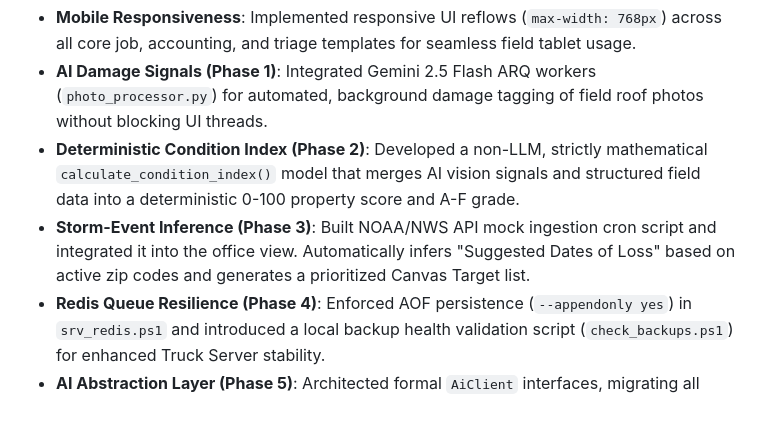
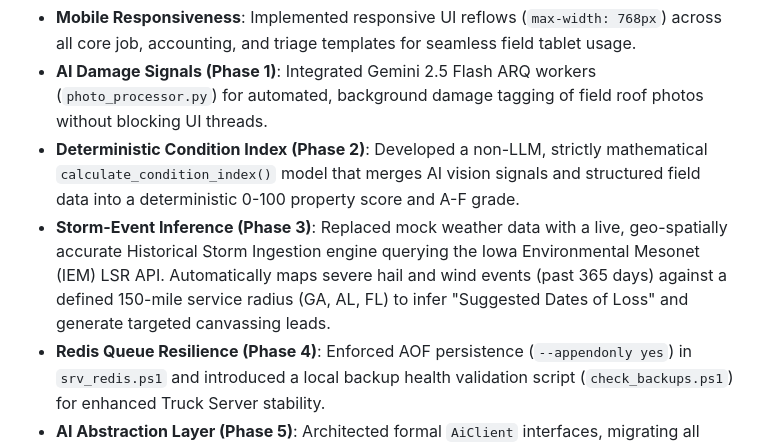
Before and after one commit to blairmichaelg/JobNimbus_controller, a Markdown page: CHANGELOG.md, the part around the change. GitHub-like rendering; blank space fills up the shorter version.

Commit message:
docs: update changelog to reflect real IEM storm data integration

```diff
--- a/CHANGELOG.md
+++ b/CHANGELOG.md
@@ -5,7 +5,7 @@
 - **Mobile Responsiveness**: Implemented responsive UI reflows (`max-width: 768px`) across all core job, accounting, and triage templates for seamless field tablet usage.
 - **AI Damage Signals (Phase 1)**: Integrated Gemini 2.5 Flash ARQ workers (`photo_processor.py`) for automated, background damage tagging of field roof photos without blocking UI threads.
 - **Deterministic Condition Index (Phase 2)**: Developed a non-LLM, strictly mathematical `calculate_condition_index()` model that merges AI vision signals and structured field data into a deterministic 0-100 property score and A-F grade.
-- **Storm-Event Inference (Phase 3)**: Built NOAA/NWS API mock ingestion cron script and integrated it into the office view. Automatically infers "Suggested Dates of Loss" based on active zip codes and generates a prioritized Canvas Target list.
+- **Storm-Event Inference (Phase 3)**: Replaced mock weather data with a live, geo-spatially accurate Historical Storm Ingestion engine querying the Iowa Environmental Mesonet (IEM) LSR API. Automatically maps severe hail and wind events (past 365 days) against a defined 150-mile service radius (GA, AL, FL) to infer "Suggested Dates of Loss" and generate targeted canvassing leads.
 - **Redis Queue Resilience (Phase 4)**: Enforced AOF persistence (`--appendonly yes`) in `srv_redis.ps1` and introduced a local backup health validation script (`check_backups.ps1`) for enhanced Truck Server stability.
 - **AI Abstraction Layer (Phase 5)**: Architected formal `AiClient` interfaces, migrating all Gemini integrations under a unified `get_ai_client()` dependency injector. Refactored `document_parser.py` and background workers to use this decoupled layer.
 - **Test Suite Integrity (Phase 6)**: Fixed regression testing artifacts caused by abstraction refactoring. The full test suite (240+ tests) correctly validates all system security boundaries.
```
